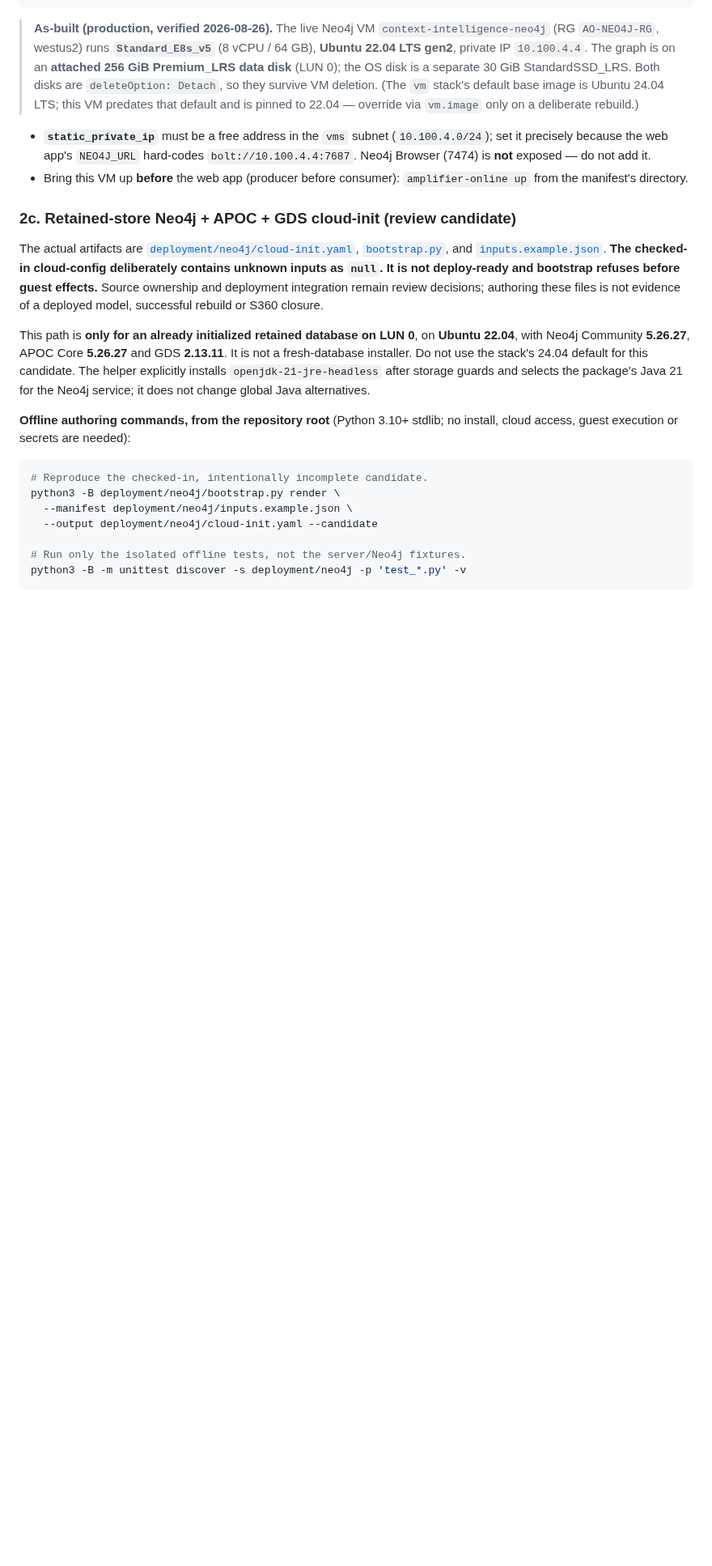
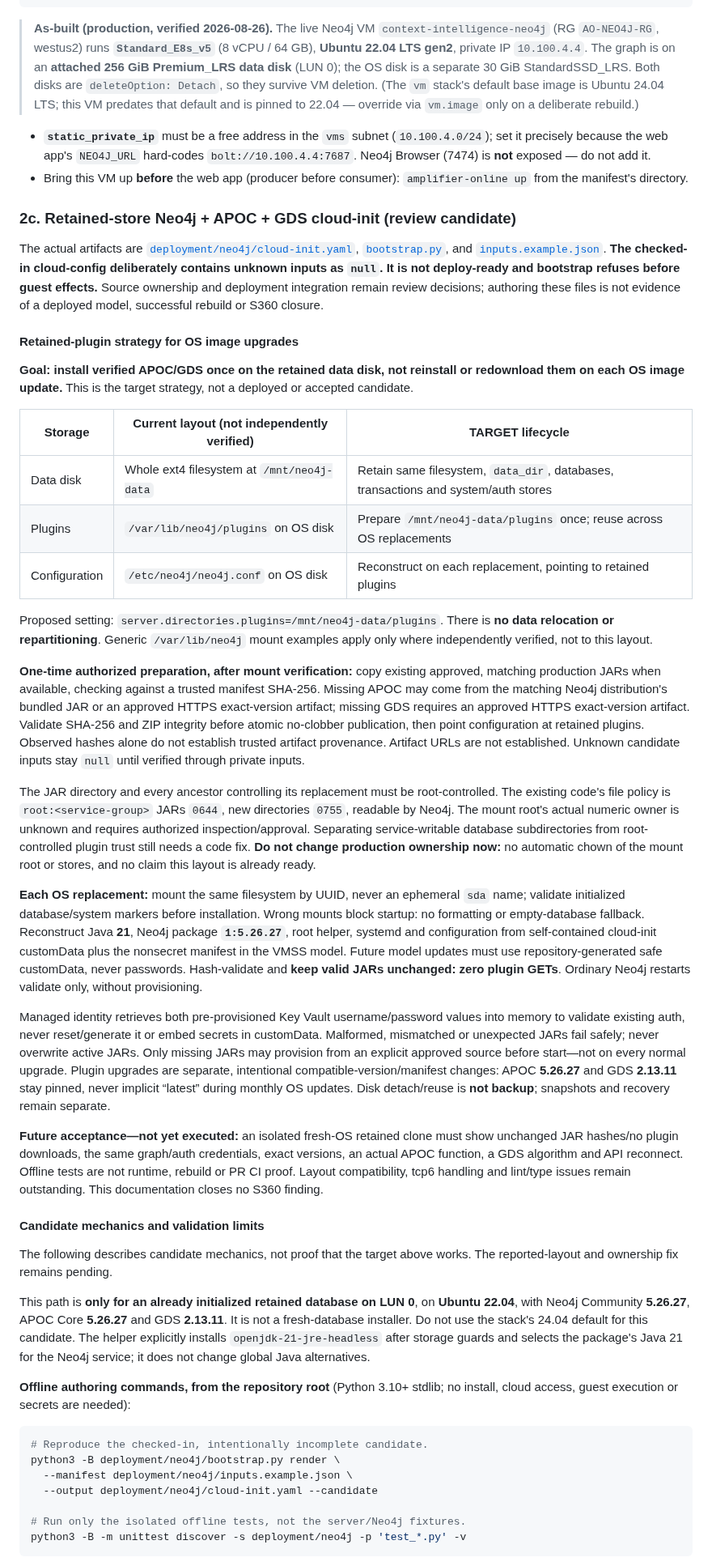
Before and after one commit to microsoft/amplifier-context-intelligence, a Markdown page: docs/azure-deployment.md, the part around one of its changes. Shown at 81% size. Drawn GitHub-style; blank space fills up the shorter version.

Commit message:
docs(neo4j): document retained-plugin OS upgrade strategy
Document one-time installation of trusted, hash-verified plugins on the verified retained disk, then reuse valid JARs across OS image upgrades. Reconstruct OS packages and configuration without changing stores or authentication. Keep unresolved layout, readiness, and rebuild acceptance gaps explicit; this commit changes documentation only.

Generated with Amplifier

Co-Authored-By: Amplifier <240397093+microsoft-amplifier@users.noreply.github.com>

```diff
--- a/docs/azure-deployment.md
+++ b/docs/azure-deployment.md
@@ -266,6 +266,70 @@ It is not deploy-ready and bootstrap refuses before guest effects.**
 Source ownership and deployment integration remain review decisions; authoring
 these files is not evidence of a deployed model, successful rebuild or S360 closure.
 
+#### Retained-plugin strategy for OS image upgrades
+
+**Goal: install verified APOC/GDS once on the retained data disk, not reinstall
+or redownload them on each OS image update.** This is the target strategy, not
+a deployed or accepted candidate.
+
+| Storage | Current layout (not independently verified) | TARGET lifecycle |
+|---|---|---|
+| Data disk | Whole ext4 filesystem at `/mnt/neo4j-data` | Retain same filesystem, `data_dir`, databases, transactions and system/auth stores |
+| Plugins | `/var/lib/neo4j/plugins` on OS disk | Prepare `/mnt/neo4j-data/plugins` once; reuse across OS replacements |
+| Configuration | `/etc/neo4j/neo4j.conf` on OS disk | Reconstruct on each replacement, pointing to retained plugins |
+
+Proposed setting: `server.directories.plugins=/mnt/neo4j-data/plugins`.
+There is **no data relocation or repartitioning**. Generic `/var/lib/neo4j`
+mount examples apply only where independently verified, not to this layout.
+
+**One-time authorized preparation, after mount verification:** copy existing
+approved, matching production JARs when available, checking against a trusted
+manifest SHA-256. Missing APOC may come from the matching Neo4j distribution's
+bundled JAR or an approved HTTPS exact-version artifact; missing GDS requires an
+approved HTTPS exact-version artifact. Validate SHA-256 and ZIP integrity before
+atomic no-clobber publication, then point configuration at retained plugins.
+Observed hashes alone do not establish trusted artifact provenance. Artifact URLs
+are not established. Unknown candidate inputs stay `null` until verified through
+private inputs.
+
+The JAR directory and every ancestor controlling its replacement must be
+root-controlled. The existing code's file policy is `root:<service-group>` JARs
+`0644`, new directories `0755`, readable by Neo4j. The mount root's actual numeric
+owner is unknown and requires authorized inspection/approval. Separating
+service-writable database subdirectories from root-controlled plugin trust
+still needs a code fix. **Do not change production ownership now:** no automatic
+chown of the mount root or stores, and no claim this layout is already ready.
+
+**Each OS replacement:** mount the same filesystem by UUID, never an ephemeral
+`sda` name; validate initialized database/system markers before installation.
+Wrong mounts block startup: no formatting or empty-database fallback. Reconstruct
+Java **21**, Neo4j package **`1:5.26.27`**, root helper, systemd and configuration
+from self-contained cloud-init customData plus the nonsecret manifest in the
+VMSS model. Future model updates must use repository-generated safe customData,
+never passwords. Hash-validate and **keep valid JARs unchanged: zero plugin GETs**.
+Ordinary Neo4j restarts validate only, without provisioning.
+
+Managed identity retrieves both pre-provisioned Key Vault username/password
+values into memory to validate existing auth, never reset/generate it or embed
+secrets in customData. Malformed, mismatched or unexpected JARs fail safely;
+never overwrite active JARs. Only missing JARs may provision from an explicit
+approved source before start—not on every normal upgrade. Plugin upgrades are
+separate, intentional compatible-version/manifest changes: APOC **5.26.27** and
+GDS **2.13.11** stay pinned, never implicit “latest” during monthly OS updates.
+Disk detach/reuse is **not backup**; snapshots and recovery remain separate.
+
+**Future acceptance—not yet executed:** an isolated fresh-OS retained clone must
+show unchanged JAR hashes/no plugin downloads, the same graph/auth credentials,
+exact versions, an actual APOC function, a GDS algorithm and API reconnect.
+Offline tests are not runtime, rebuild or PR CI proof. Layout compatibility,
+tcp6 handling and lint/type issues remain outstanding.
+This documentation closes no S360 finding.
+
+#### Candidate mechanics and validation limits
+
+The following describes candidate mechanics, not proof that the target above
+works. The reported-layout and ownership fix remains pending.
+
 This path is **only for an already initialized retained database on LUN 0**,
 on **Ubuntu 22.04**, with Neo4j Community **5.26.27**, APOC Core **5.26.27**
 and GDS **2.13.11**. It is not a fresh-database installer. Do not use the
```
Also changed, not shown: other parts of docs/azure-deployment.md (+2 -2 lines), AGENTS.md (+5 -0 lines).
